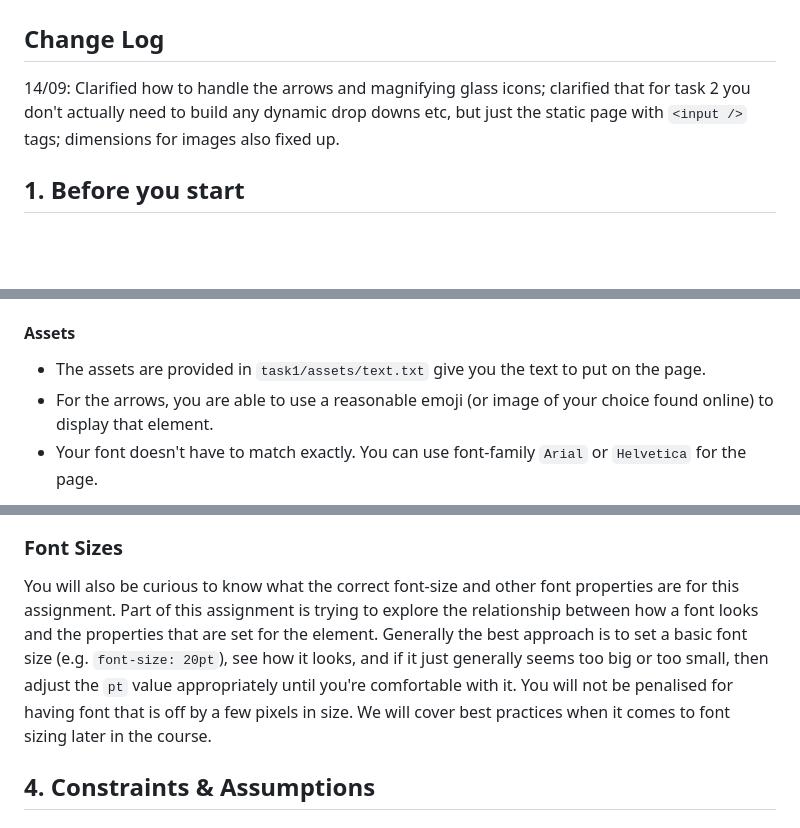
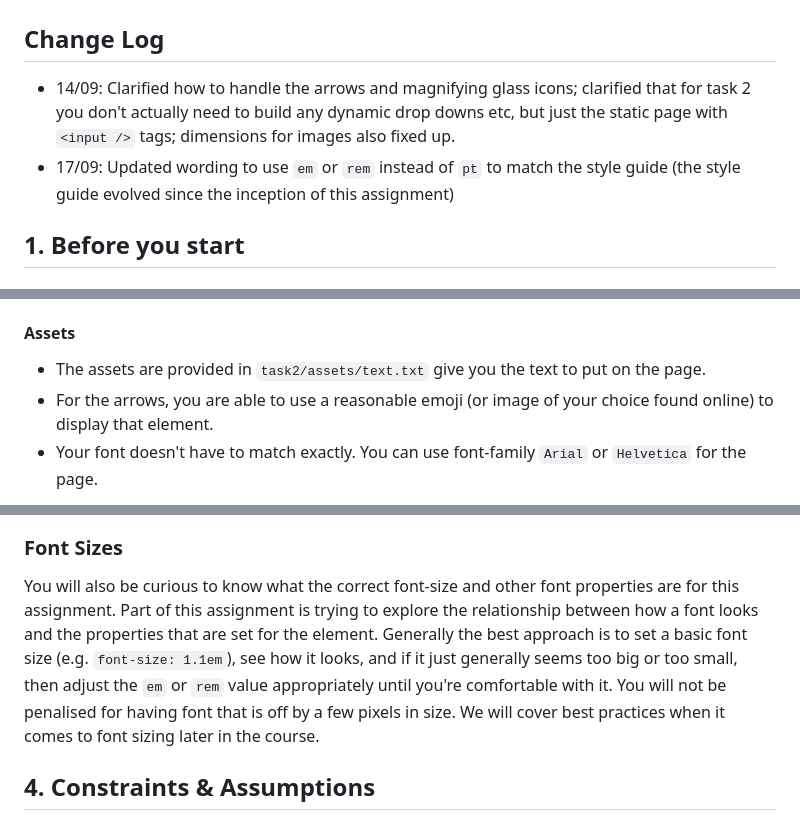
Before and after one commit to photkosee/COMP6080-pictocode, a Markdown page: README.md, 3 parts joined by grey strips. Drawn GitHub-style; blank space fills up the shorter version.

Commit message:
Updated wording to use em or rem instead of pt to match the style guide (the style guide evolved since the inception of this assignment)

```diff
--- a/README.md
+++ b/README.md
@@ -2,7 +2,8 @@
 
 ## Change Log
 
-14/09: Clarified how to handle the arrows and magnifying glass icons; clarified that for task 2 you don't actually need to build any dynamic drop downs etc, but just the static page with `<input />` tags; dimensions for images also fixed up.
+* 14/09: Clarified how to handle the arrows and magnifying glass icons; clarified that for task 2 you don't actually need to build any dynamic drop downs etc, but just the static page with `<input />` tags; dimensions for images also fixed up.
+* 17/09: Updated wording to use `em` or `rem` instead of `pt` to match the style guide (the style guide evolved since the inception of this assignment)
 
 ## 1. Before you start
 
@@ -44,7 +45,7 @@ Please build your page in `task1/index.html`. You are welcome to create as many
 
 #### Assets
 
-* The assets are provided in `task1/assets/text.txt` give you the text to
+* The assets are provided in `task2/assets/text.txt` give you the text to
 put on the page.
 * For the arrows, you are able to use a reasonable emoji (or image of your choice found online) to display that element.
 * Your font doesn't have to match exactly. You can use font-family `Arial` or `Helvetica` for the page.
@@ -96,7 +97,10 @@ Two things will want to seek external help for are:
 
 ### Font Sizes
 
-You will also be curious to know what the correct font-size and other font properties are for this assignment. Part of this assignment is trying to explore the relationship between how a font looks and the properties that are set for the element. Generally the best approach is to set a basic font size (e.g. `font-size: 20pt`), see how it looks, and if it just generally seems too big or too small, then adjust the `pt` value appropriately until you're comfortable with it. You will not be penalised for having font that is off by a few pixels in size. We will cover best practices when it comes to font sizing later in the course.
+You will also be curious to know what the correct font-size and other font properties are for this assignment. Part of this assignment is trying to explore the relationship between how a font looks and the properties that are set for the element.
+Generally the best approach is to set a basic font size (e.g. `font-size: 1.1em`), see how it looks, and if it just generally seems too big or too small, then adjust the `em` or `rem` value appropriately until you're comfortable with it. You will not
+be
+penalised for having font that is off by a few pixels in size. We will cover best practices when it comes to font sizing later in the course.
 
 ## 4. Constraints & Assumptions
 
```
Also changed, not shown: other parts of README.md (+1 -1 lines).
